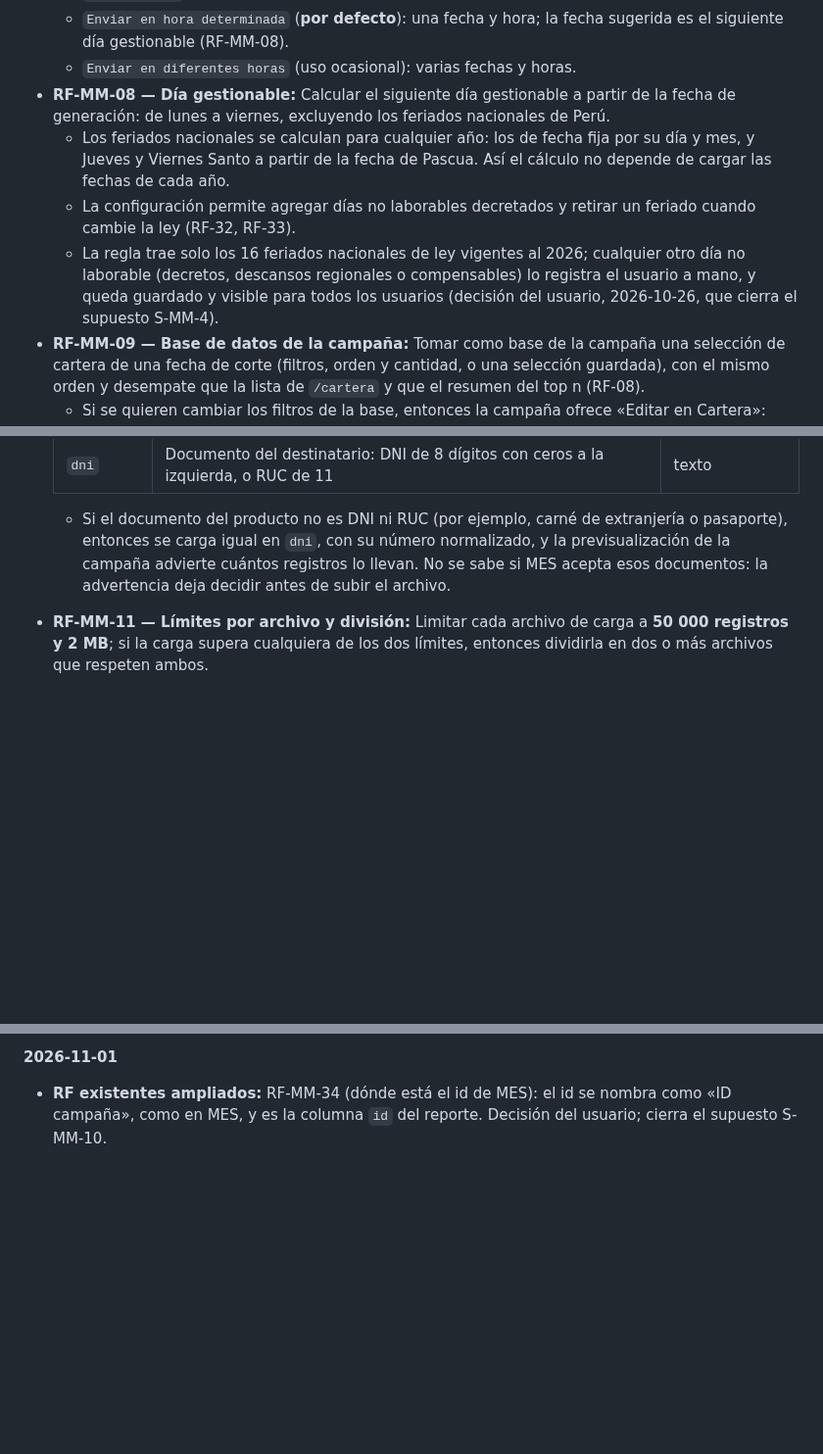
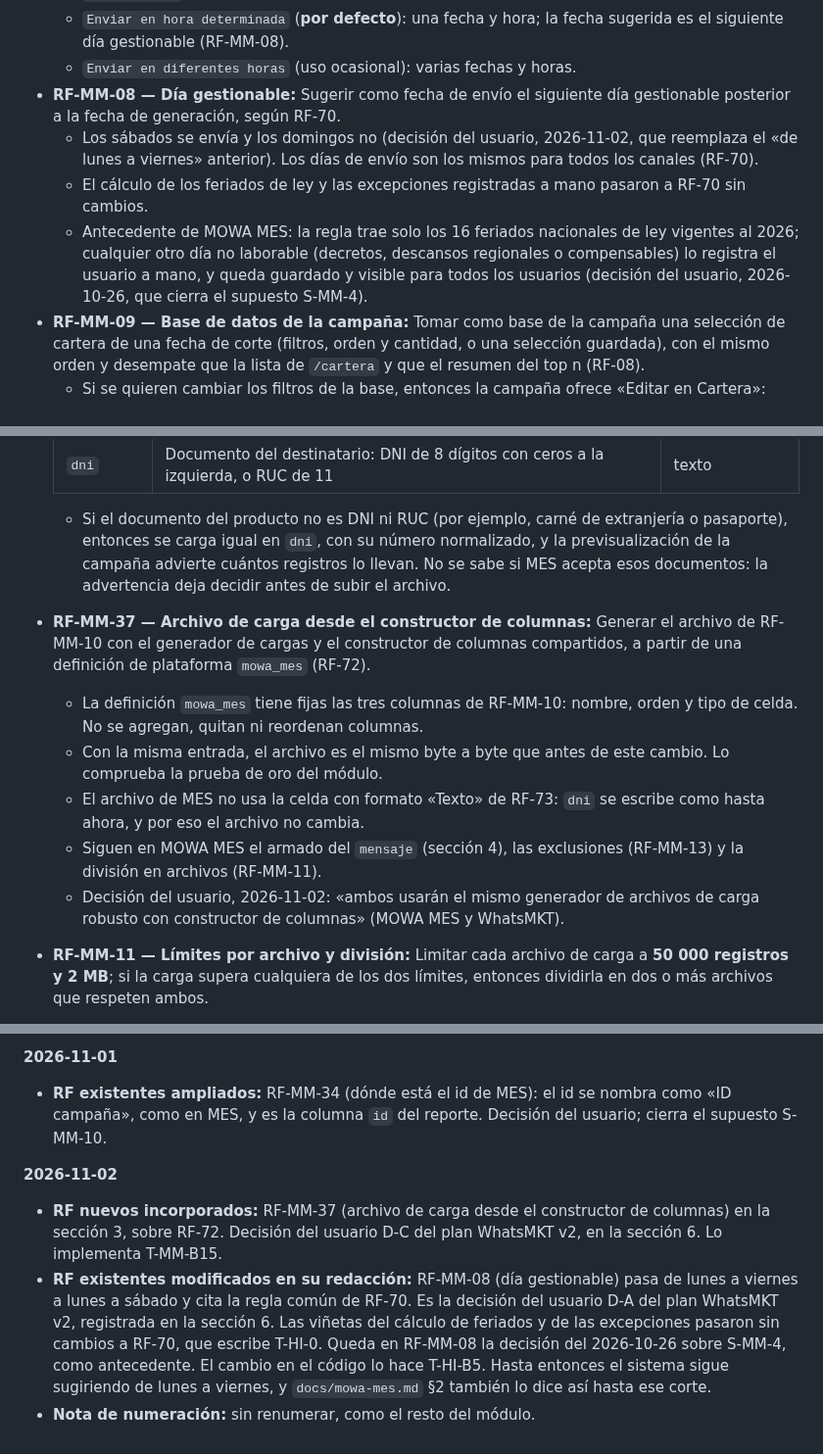
Before and after one commit to E-specter/auto_cusco, a Markdown page: docs/requerimientos-mowa-mes.md, 3 parts joined by grey strips. Shown at 98% size. Drawn GitHub-style; blank space fills up the shorter version.

Commit message:
docs(mowa-mes): RF-MM-08 de lunes a sabado segun RF-70, y RF-MM-37 (archivo desde el constructor) (T-MM-0)
Dos decisiones del usuario del 2026-11-02 (plan WhatsMKT v2), en
docs/requerimientos-mowa-mes.md:
- RF-MM-08 sugiere el siguiente dia gestionable segun RF-70: los
  sabados se envia y los domingos no, igual en todos los canales (D-A).
  El calculo de feriados paso a RF-70 en el commit anterior; queda aca
  el antecedente de S-MM-4.
- RF-MM-37, nuevo: el archivo de RF-MM-10 se genera con el constructor
  de columnas compartido, desde una definicion de plataforma mowa_mes
  (RF-72) con numero, mensaje y dni fijos, y sale igual byte a byte
  (D-C, opcion M2). Lo implementa T-MM-B15.
- Seccion 6 con las dos decisiones, y seccion 9 con el registro.
El codigo y docs/mowa-mes.md siguen de lunes a viernes hasta T-HI-B5.

tasks.md (architec): T-HI-0 y T-MM-0 pasan a hecho. T-HI-B5 suma la
lista de lo que todavia dice lunes a viernes (calendario/servicio.py,
api/calendario.py y el contrato, el texto de /calendario en es y en,
modules.md y mowa-mes.md §2), y la aceptacion de herramientas de quedar
como duenas del calendario y la supervision.

Verificado (architec): RF-MM-37 definido una sola vez, RF-70 y RF-72
existen desde el commit anterior, git diff --check limpio. Solo docs:
no corre ninguna capa de pruebas.

Agente: coordinador_modulo_mowa_mes
Agente: architec
Co-Authored-By: Claude Opus 5.5 <noreply@anthropic.com>
Claude-Session: https://claude.ai/code/session_012EZEjowqJabzn5JLQSK2Uj

```diff
--- a/docs/requerimientos-mowa-mes.md
+++ b/docs/requerimientos-mowa-mes.md
@@ -62,10 +62,10 @@ Los requerimientos de este documento se numeran `RF-MM-XX` dentro del módulo, p
   * `Enviar ahora`.
   * `Enviar en hora determinada` (**por defecto**): una fecha y hora; la fecha sugerida es el siguiente día gestionable (RF-MM-08).
   * `Enviar en diferentes horas` (uso ocasional): varias fechas y horas.
-* **RF-MM-08 — Día gestionable:** Calcular el siguiente día gestionable a partir de la fecha de generación: de lunes a viernes, excluyendo los feriados nacionales de Perú.
-  * Los feriados nacionales se calculan para cualquier año: los de fecha fija por su día y mes, y Jueves y Viernes Santo a partir de la fecha de Pascua. Así el cálculo no depende de cargar las fechas de cada año.
-  * La configuración permite agregar días no laborables decretados y retirar un feriado cuando cambie la ley (RF-32, RF-33).
-  * La regla trae solo los 16 feriados nacionales de ley vigentes al 2026; cualquier otro día no laborable (decretos, descansos regionales o compensables) lo registra el usuario a mano, y queda guardado y visible para todos los usuarios (decisión del usuario, 2026-10-26, que cierra el supuesto S-MM-4).
+* **RF-MM-08 — Día gestionable:** Sugerir como fecha de envío el siguiente día gestionable posterior a la fecha de generación, según RF-70.
+  * Los sábados se envía y los domingos no (decisión del usuario, 2026-11-02, que reemplaza el «de lunes a viernes» anterior). Los días de envío son los mismos para todos los canales (RF-70).
+  * El cálculo de los feriados de ley y las excepciones registradas a mano pasaron a RF-70 sin cambios.
+  * Antecedente de MOWA MES: la regla trae solo los 16 feriados nacionales de ley vigentes al 2026; cualquier otro día no laborable (decretos, descansos regionales o compensables) lo registra el usuario a mano, y queda guardado y visible para todos los usuarios (decisión del usuario, 2026-10-26, que cierra el supuesto S-MM-4).
 * **RF-MM-09 — Base de datos de la campaña:** Tomar como base de la campaña una selección de cartera de una fecha de corte (filtros, orden y cantidad, o una selección guardada), con el mismo orden y desempate que la lista de `/cartera` y que el resumen del top n (RF-08).
   * Si se quieren cambiar los filtros de la base, entonces la campaña ofrece «Editar en Cartera»: abre `/cartera` con la selección cargada y, al guardarla, vuelve a la campaña con la selección actualizada. La campaña no tiene un editor de filtros propio (decisión del usuario, 2026-10-30).
 
@@ -83,6 +83,12 @@ Formato confirmado con el ejemplo de carga (sección 7).
 
   * Si el documento del producto no es DNI ni RUC (por ejemplo, carné de extranjería o pasaporte), entonces se carga igual en `dni`, con su número normalizado, y la previsualización de la campaña advierte cuántos registros lo llevan. No se sabe si MES acepta esos documentos: la advertencia deja decidir antes de subir el archivo.
 
+* **RF-MM-37 — Archivo de carga desde el constructor de columnas:** Generar el archivo de RF-MM-10 con el generador de cargas y el constructor de columnas compartidos, a partir de una definición de plataforma `mowa_mes` (RF-72).
+  * La definición `mowa_mes` tiene fijas las tres columnas de RF-MM-10: nombre, orden y tipo de celda. No se agregan, quitan ni reordenan columnas.
+  * Con la misma entrada, el archivo es el mismo byte a byte que antes de este cambio. Lo comprueba la prueba de oro del módulo.
+  * El archivo de MES no usa la celda con formato «Texto» de RF-73: `dni` se escribe como hasta ahora, y por eso el archivo no cambia.
+  * Siguen en MOWA MES el armado del `mensaje` (sección 4), las exclusiones (RF-MM-13) y la división en archivos (RF-MM-11).
+  * Decisión del usuario, 2026-11-02: «ambos usarán el mismo generador de archivos de carga robusto con constructor de columnas» (MOWA MES y WhatsMKT).
 * **RF-MM-11 — Límites por archivo y división:** Limitar cada archivo de carga a **50 000 registros y 2 MB**; si la carga supera cualquiera de los dos límites, entonces dividirla en dos o más archivos que respeten ambos.
   * Los registros de supervisión van en el primer archivo (RF-41).
   * Cada archivo conserva el orden de la selección.
@@ -346,3 +354,8 @@ Queda abierto S-MM-1: depende de información externa (qué ofrece MES), no de u
 
 **2026-11-01**
 - **RF existentes ampliados:** RF-MM-34 (dónde está el id de MES): el id se nombra como «ID campaña», como en MES, y es la columna `id` del reporte. Decisión del usuario; cierra el supuesto S-MM-10.
+
+**2026-11-02**
+- **RF nuevos incorporados:** RF-MM-37 (archivo de carga desde el constructor de columnas) en la sección 3, sobre RF-72. Decisión del usuario D-C del plan WhatsMKT v2, en la sección 6. Lo implementa T-MM-B15.
+- **RF existentes modificados en su redacción:** RF-MM-08 (día gestionable) pasa de lunes a viernes a lunes a sábado y cita la regla común de RF-70. Es la decisión del usuario D-A del plan WhatsMKT v2, registrada en la sección 6. Las viñetas del cálculo de feriados y de las excepciones pasaron sin cambios a RF-70, que escribe T-HI-0. Queda en RF-MM-08 la decisión del 2026-10-26 sobre S-MM-4, como antecedente. El cambio en el código lo hace T-HI-B5. Hasta entonces el sistema sigue sugiriendo de lunes a viernes, y `docs/mowa-mes.md` §2 también lo dice así hasta ese corte.
+- **Nota de numeración:** sin renumerar, como el resto del módulo.
```
Also changed, not shown: other parts of docs/requerimientos-mowa-mes.md (+2 -0 lines), docs/agents/tasks.md (+3 -3 lines).
